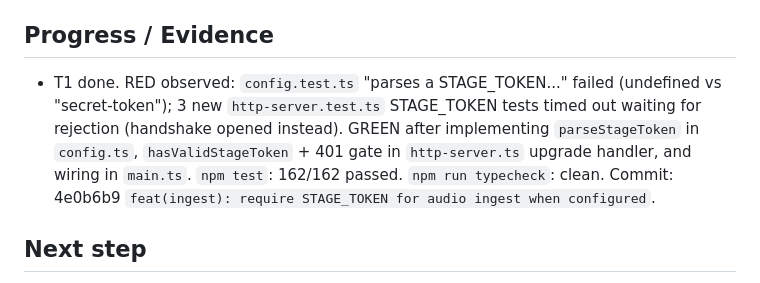
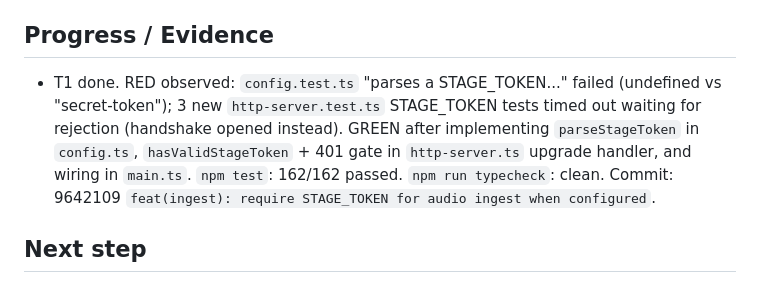
Before and after one commit to nachopiris/captearla, a Markdown page: odd/tasks/stage-token.md, the part around the change. Rendered like a GitHub page.

Commit message:
docs(odd): fix T1 commit hash reference in stage-token task doc

```diff
--- a/odd/tasks/stage-token.md
+++ b/odd/tasks/stage-token.md
@@ -31,7 +31,7 @@ The `/ingest/:session` WebSocket upgrade (`src/captions/infrastructure/http-serv
 - `npm test` and `npm run typecheck` green.
 
 ## Progress / Evidence
-- T1 done. RED observed: `config.test.ts` "parses a STAGE_TOKEN..." failed (undefined vs "secret-token"); 3 new `http-server.test.ts` STAGE_TOKEN tests timed out waiting for rejection (handshake opened instead). GREEN after implementing `parseStageToken` in `config.ts`, `hasValidStageToken` + 401 gate in `http-server.ts` upgrade handler, and wiring in `main.ts`. `npm test`: 162/162 passed. `npm run typecheck`: clean. Commit: 4e0b6b9 `feat(ingest): require STAGE_TOKEN for audio ingest when configured`.
+- T1 done. RED observed: `config.test.ts` "parses a STAGE_TOKEN..." failed (undefined vs "secret-token"); 3 new `http-server.test.ts` STAGE_TOKEN tests timed out waiting for rejection (handshake opened instead). GREEN after implementing `parseStageToken` in `config.ts`, `hasValidStageToken` + 401 gate in `http-server.ts` upgrade handler, and wiring in `main.ts`. `npm test`: 162/162 passed. `npm run typecheck`: clean. Commit: 9642109 `feat(ingest): require STAGE_TOKEN for audio ingest when configured`.
 
 ## Next step
 T2 (stage client): send `token` query param via `ingestPath()`, persist in localStorage, surface 401/rejection to the operator. A rejected/unauthenticated ingest WS shows the browser client an `error` event (ws emits `unexpected-response` with no listener attached, which falls back to `error`+close) — there is no distinguishable HTTP status visible client-side, so T2 should treat any handshake error on `/ingest/:session` as "check your stage token".
```
